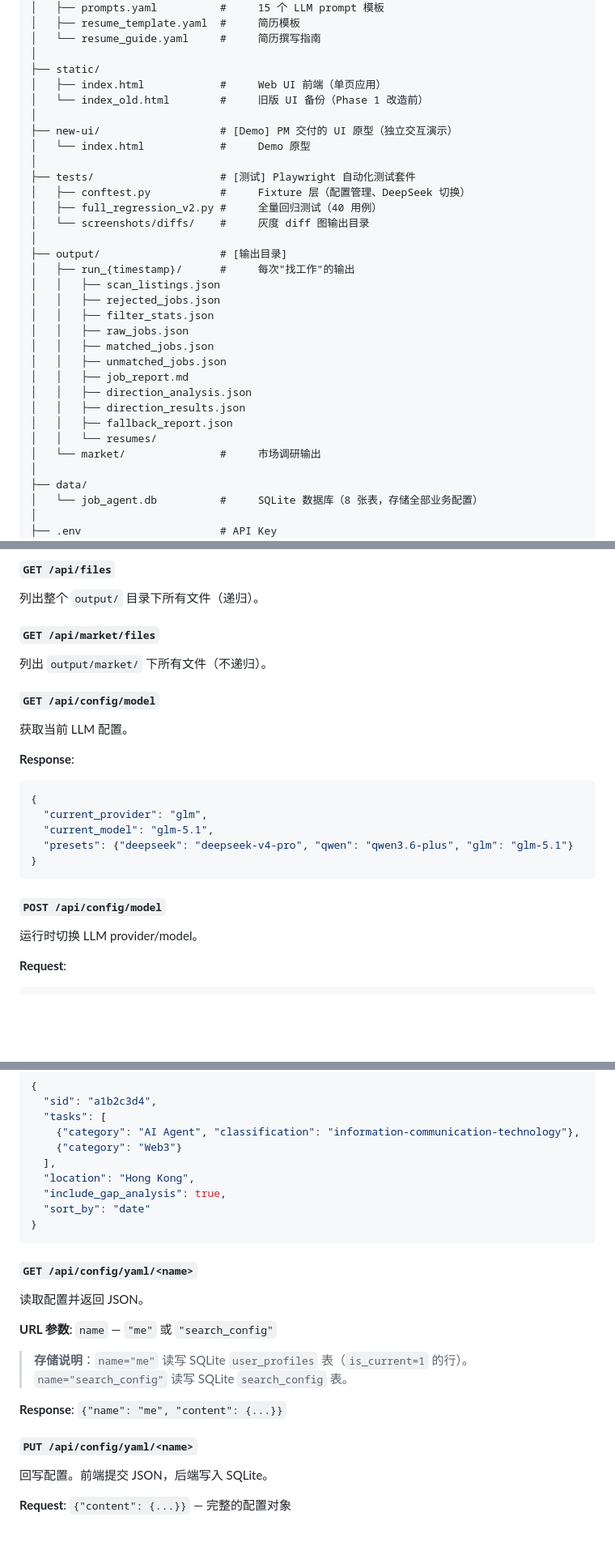
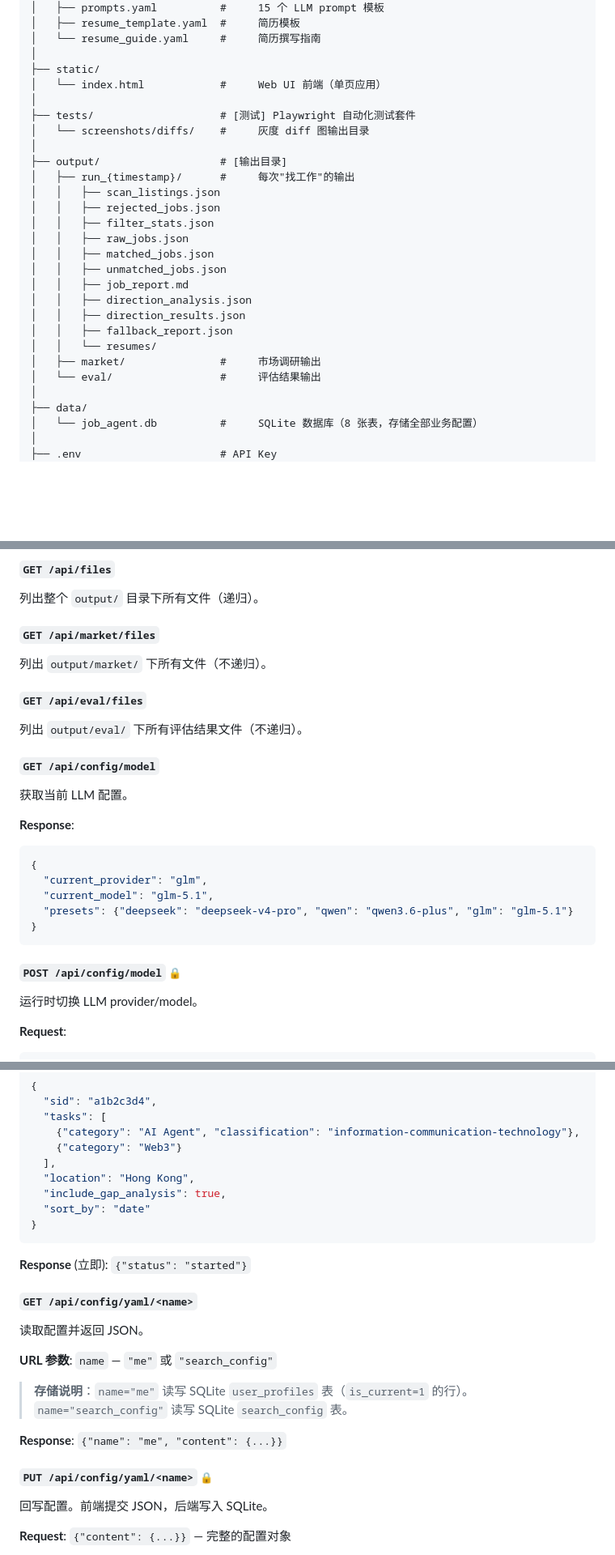
Before and after one commit to Lzz297/jobpilot, a Markdown page: PROJECT_INTRO.md, 3 parts joined by grey strips. Shown at 81% size. Rendered like a GitHub page; blank space fills up the shorter version.

````diff
--- a/PROJECT_INTRO.md
+++ b/PROJECT_INTRO.md
@@ -74,15 +74,9 @@ D:\job-agent/
 │   └── resume_guide.yaml     #     简历撰写指南
 │
 ├── static/
-│   ├── index.html            #     Web UI 前端（单页应用）
-│   └── index_old.html        #     旧版 UI 备份（Phase 1 改造前）
-│
-├── new-ui/                   # [Demo] PM 交付的 UI 原型（独立交互演示）
-│   └── index.html            #     Demo 原型
+│   └── index.html            #     Web UI 前端（单页应用）
 │
 ├── tests/                    # [测试] Playwright 自动化测试套件
-│   ├── conftest.py           #     Fixture 层（配置管理、DeepSeek 切换）
-│   ├── full_regression_v2.py #     全量回归测试（40 用例）
 │   └── screenshots/diffs/    #     灰度 diff 图输出目录
 │
 ├── output/                   # [输出目录]
@@ -98,7 +92,8 @@ D:\job-agent/
 │   │   ├── direction_results.json
 │   │   ├── fallback_report.json
 │   │   └── resumes/
-│   └── market/               #     市场调研输出
+│   ├── market/               #     市场调研输出
+│   └── eval/                 #     评估结果输出
 │
 ├── data/
 │   └── job_agent.db          #     SQLite 数据库（8 张表，存储全部业务配置）
@@ -540,6 +535,9 @@ SSE 事件流端点，浏览器 `EventSource` 连接。30 秒无事件自动发
 ##### `GET /api/market/files`
 列出 `output/market/` 下所有文件（不递归）。
 
+##### `GET /api/eval/files`
+列出 `output/eval/` 下所有评估结果文件（不递归）。
+
 ##### `GET /api/config/model`
 获取当前 LLM 配置。
 
@@ -552,7 +550,7 @@ SSE 事件流端点，浏览器 `EventSource` 连接。30 秒无事件自动发
 }
 ```
 
-##### `POST /api/config/model`
+##### `POST /api/config/model` 🔒
 运行时切换 LLM provider/model。
 
 **Request**:
@@ -828,6 +826,8 @@ SSE 事件流端点，浏览器 `EventSource` 连接。30 秒无事件自动发
 }
 ```
 
+**Response** (立即): `{"status": "started"}`
+
 ##### `GET /api/config/yaml/<name>`
 读取配置并返回 JSON。
 
@@ -837,7 +837,7 @@ SSE 事件流端点，浏览器 `EventSource` 连接。30 秒无事件自动发
 
 **Response**: `{"name": "me", "content": {...}}`
 
-##### `PUT /api/config/yaml/<name>`
+##### `PUT /api/config/yaml/<name>` 🔒
 回写配置。前端提交 JSON，后端写入 SQLite。
 
 **Request**: `{"content": {...}}` — 完整的配置对象
````
Also changed, not shown: other parts of PROJECT_INTRO.md (+15 -9 lines).
